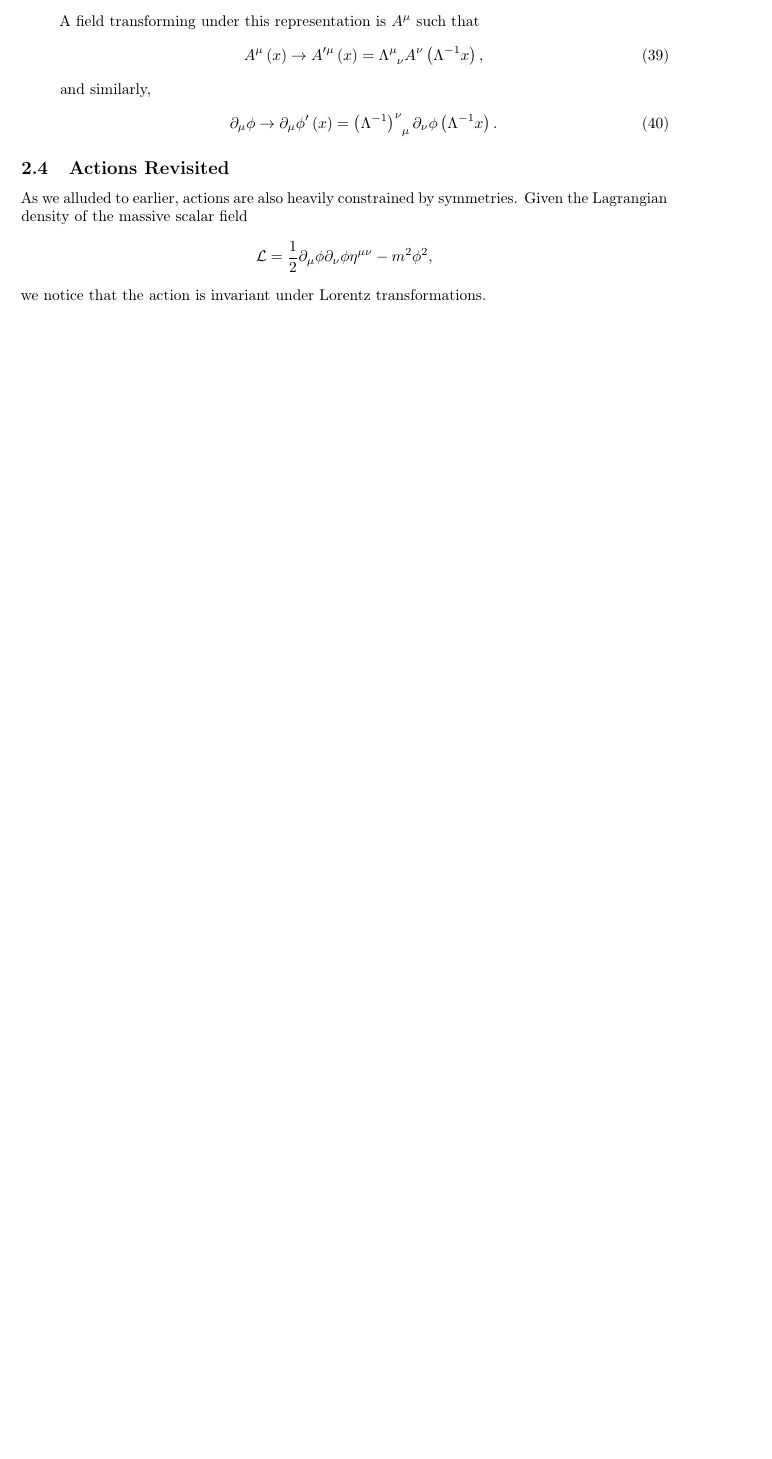
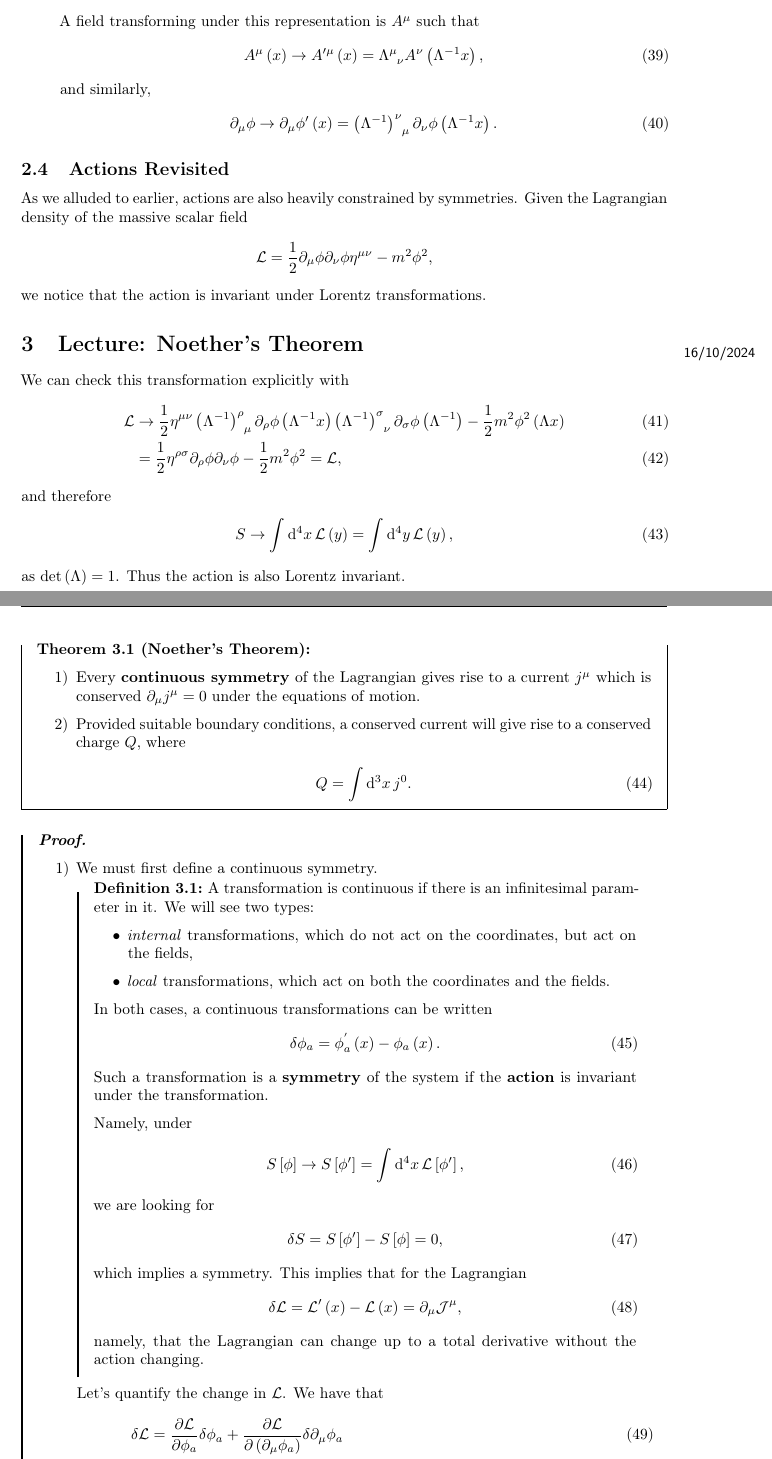
Before and after one commit to CianLM/Quantum-Field-Theory, a LaTeX document (master.tex, which reads lec_03.tex): part of page 6 of 6 before the commit and two parts of pages 6 and 7 of 9 after it, the two joined at a grey line, cut so that both start at the same text, the shorter picture padded with empty space. Compiled offline with pdfLaTeX.

Commit message:
Lecture 3

```diff
--- /dev/null
+++ b/lec_03.tex
@@ -0,0 +1,57 @@
+\lecture{3}{16/10/2024}{Noether's Theorem}
+
+We can check this transformation explicitly with
+\begin{align}
+    \mathcal{L} &\to \frac{1}{2}\eta^{\mu \nu} \tensor{\left( \Lambda^{-1} \right) }{^{\rho}_\mu} \partial_\rho \phi \left( \Lambda^{-1} x \right) \tensor{\left( \Lambda^{-1} \right) }{^{\sigma}_{\nu}} \partial_\sigma \phi \left( \Lambda^{-1} \right) -\frac{1}{2}m^2 \phi^2 \left( \Lambda x \right) \\
+    &= \frac{1}{2} \eta^{\rho \sigma} \partial_\rho \phi \partial_\nu \phi - \frac{1}{2} m^2 \phi^2 = \mathcal{L}
+,\end{align}
+and therefore
+\begin{align}
+    S \to \int \dd{^{4}x} \mathcal{L}\left( y \right) = \int \dd{^{4}y} \mathcal{L}\left( y \right)
+,\end{align}
+as $\det \left( \Lambda \right) = 1$. Thus the action is also Lorentz invariant.
+
+\begin{theorem}[ (Noether's Theorem)]~
+    \begin{enumerate}[label=\arabic*)]
+        \item Every \textbf{continuous symmetry} of the Lagrangian gives rise to a current $j^{\mu}$ which is conserved $\partial_\mu j^{\mu} = 0$ under the equations of motion.
+        \item Provided suitable boundary conditions, a conserved current will give rise to a conserved charge $Q$, where
+            \begin{align}
+                Q = \int \dd{^3x} j^{0}
+            .\end{align}
+    \end{enumerate}
+\end{theorem}
+
+\begin{proof}
+    \begin{enumerate}[label=\arabic*)]
+        \item We must first define a continuous symmetry.
+            \begin{definition}
+                A transformation is continuous if there is an infinitesimal parameter in it. We will see two types:
+                \begin{itemize}
+                    \item \textit{internal} transformations, which do not act on the coordinates, but act on the fields,
+                    \item \textit{local} transformations, which act on both the coordinates and the fields.
+                \end{itemize}
+                In both cases, a continuous transformations can be written
+                \begin{align}
+                    \delta \phi_a = \phi_a^{'}\left( x \right) - \phi_a \left( x \right)
+                .\end{align}
+                Such a transformation is a \textbf{symmetry} of the system if the \textbf{action} is invariant under the transformation.
+
+                Namely, under
+                \begin{align}
+                    S \left[ \phi \right] &\to S \left[ \phi' \right] = \int \dd{^{4}x} \mathcal{L}\left[ \phi' \right]
+                ,\end{align}
+                we are looking for
+                \begin{align}
+                    \delta S = S \left[ \phi' \right] - S \left[ \phi \right] = 0
+                ,\end{align}
+                which implies a symmetry. This implies that for the Lagrangian
+                \begin{align}
+                    \delta \mathcal{L} = \mathcal{L}'\left( x \right) - \mathcal{L}\left( x \right) = \partial_\mu \mathcal{J}^{\mu}
+                ,\end{align}
+                namely, that the Lagrangian can change up to a total derivative without the action changing.
+            \end{definition}
+            Let's quantify the change in $\mathcal{L}$. We have that
+            \begin{align}
+                \delta \mathcal{L} &= \pdv{\mathcal{L}}{\phi_a} \delta \phi_a + \pdv{\mathcal{L}}{\left( \partial_\mu \phi_a \right) } \delta \partial_\mu \phi_a \\
+                &= \left( \pdv{\mathcal{L}}{\phi_a} - \partial_\mu \left( \pdv{\mathcal{L}}{\left( \partial_\mu \phi_a \right) } \right)  \right) \delta \phi_a +\partial_\mu \left( \pdv{\mathcal{L}}{\left( \partial_\mu \phi_a \right) } \delta \phi_a \right)  \overset{\text{symm}}{=} \partial_\mu \mathcal{J}^{\mu}
+            .\end{align}
```
Also changed, not shown: master.tex (+1 -0 lines), master.pdf, lec_03.tex (101 more changed lines).
